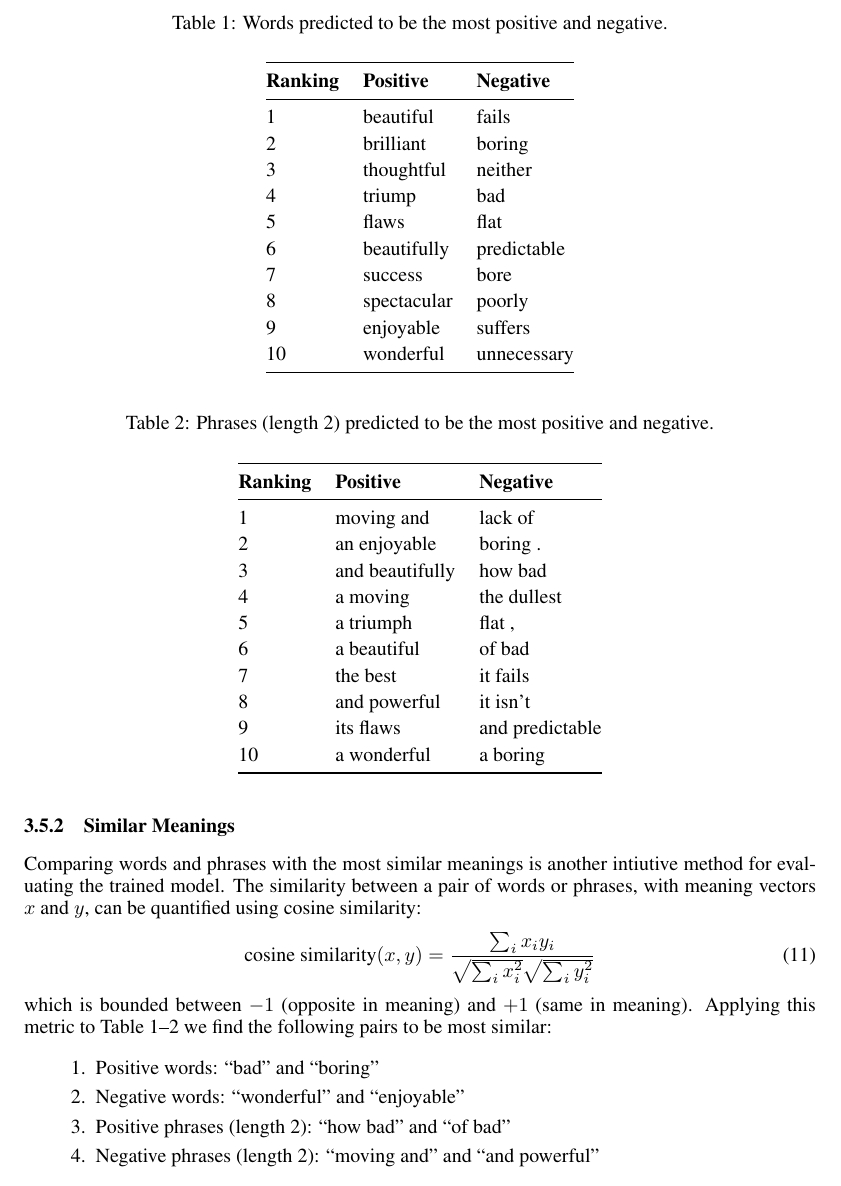
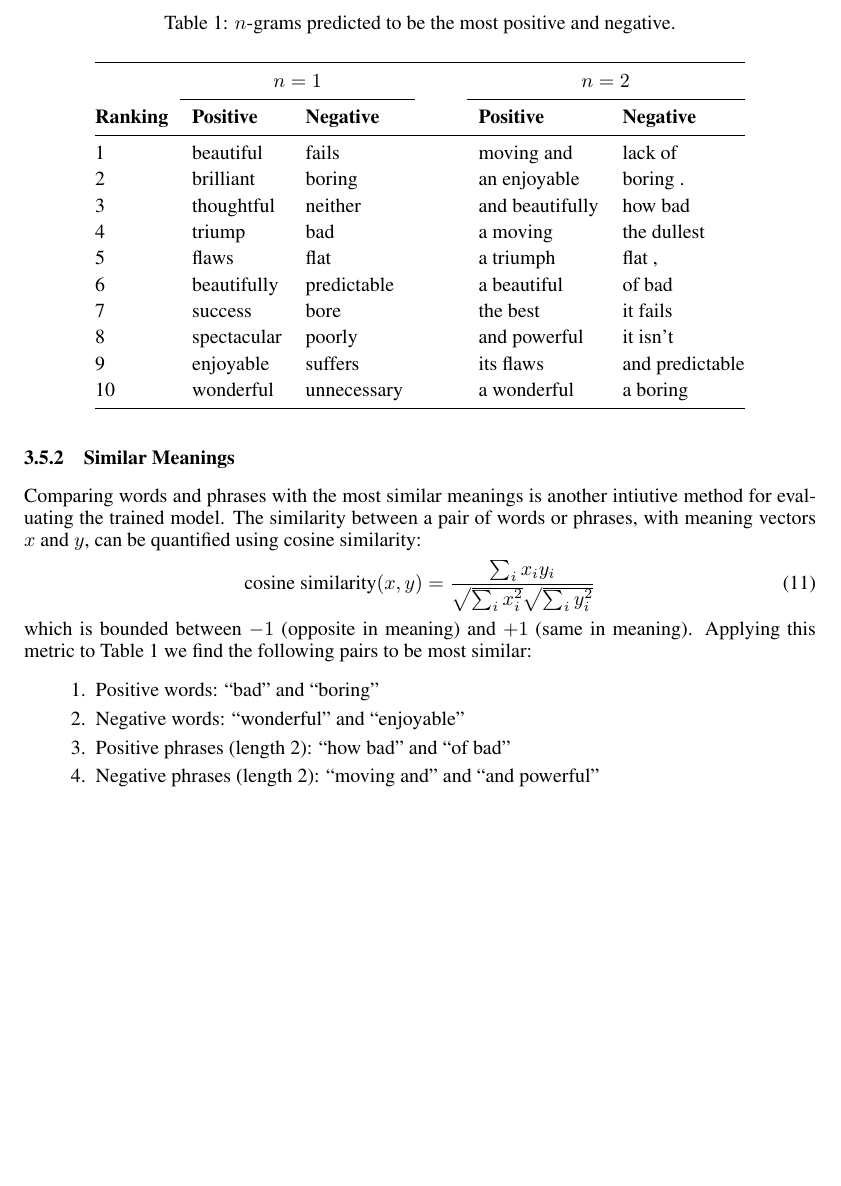
Before and after one commit to yindlib/CSE250B_NN, a LaTeX paper (report/report_nn.tex): part of page 4 of 5, cut so that both start at the same text, the shorter picture padded with empty space. Compiled offline with pdfLaTeX.

Commit message:
Combine most pos-neg tables for words and phrases

```diff
--- a/report/report_nn.tex
+++ b/report/report_nn.tex
@@ -199,55 +199,31 @@ Table \ref{tab:words}--\ref{tab:phrases} shows the words and phrases predicted t
 \begin{table}[t]
     \centering
 
-    \caption{Words predicted to be the most positive and negative.}
+    \caption{$n$-grams predicted to be the most positive and negative.}
     \label{tab:words}
 
     \ra{1.2}
-    \begin{tabular}{@{} l l l @{}}
+    \begin{tabular}{@{} l l l c l l @{}}
         \\
         \toprule
-        \bf{Ranking} & \bf{Positive} & \bf{Negative} \\
+        & \multicolumn{2}{c}{$n=1$} & \phantom{abc} & \multicolumn{2}{c}{$n=2$}\\
+        \cmidrule{2-3} \cmidrule{5-6}
+        \bf{Ranking} & \bf{Positive} & \bf{Negative} && \bf{Positive} & \bf{Negative} \\
         \midrule
-        1 & beautiful   & fails  \\
-        2 & brilliant   & boring \\
-        3 & thoughtful  & neither\\
-        4 & triump      & bad \\
-        5 & flaws       & flat \\
-        6 & beautifully & predictable \\
-        7 & success     & bore \\
-        8 & spectacular & poorly \\
-        9 & enjoyable   & suffers \\
-        10 & wonderful  & unnecessary \\
+        1 & beautiful   & fails         && moving and      & lack of \\
+        2 & brilliant   & boring        && an enjoyable    & boring . \\
+        3 & thoughtful  & neither       && and beautifully & how bad \\
+        4 & triump      & bad           && a moving        & the dullest \\
+        5 & flaws       & flat          && a triumph       & flat , \\
+        6 & beautifully & predictable   && a beautiful     & of bad \\
+        7 & success     & bore          && the best        & it fails \\
+        8 & spectacular & poorly        && and powerful    & it isn't \\
+        9 & enjoyable   & suffers       && its flaws       & and predictable \\
+        10 & wonderful  & unnecessary   && a wonderful     & a boring \\
         \bottomrule
     \end{tabular}
 \end{table}
 
-
-\begin{table}[t]
-    \centering
-
-    \caption{Phrases (length 2) predicted to be the most positive and negative.}
-    \label{tab:phrases}
-
-    \ra{1.2}
-    \begin{tabular}{@{} l l l @{}}
-        \\
-        \toprule
-        \bf{Ranking} & \bf{Positive} & \bf{Negative} \\
-        \midrule
-        1 & moving and      & lack of \\
-        2 & an enjoyable    & boring .\\
-        3 & and beautifully & how bad \\
-        4 & a moving        & the dullest \\
-        5 & a triumph       & flat , \\
-        6 & a beautiful     & of bad \\
-        7 & the best        & it fails \\
-        8 & and powerful    & it isn't \\
-        9 & its flaws       & and predictable \\
-        10 & a wonderful    & a boring \\
-        \bottomrule
-    \end{tabular}
-\end{table}
 
 
 \subsubsection{Similar Meanings}
@@ -255,7 +231,7 @@ Comparing words and phrases with the most similar meanings is another intiutive
 \begin{equation}
     \textrm{cosine similarity} (x, y) = \frac{\sum_i x_i y_i}{\sqrt{\sum_i x_i^2} \sqrt{\sum_i y_i^2}}
 \end{equation}
-which is bounded between $-1$ (opposite in meaning) and $+1$ (same in meaning). Applying this metric to Table \ref{tab:words}--\ref{tab:phrases} we find the following pairs to be most similar:
+which is bounded between $-1$ (opposite in meaning) and $+1$ (same in meaning). Applying this metric to Table \ref{tab:words} we find the following pairs to be most similar:
 \begin{enumerate}
     \item Positive words: ``bad'' and ``boring''
     \item Negative words: ``wonderful'' and ``enjoyable''
```
Also changed, not shown: report/report_nn.pdf, report/report_nn.tex (2 more changed lines).
